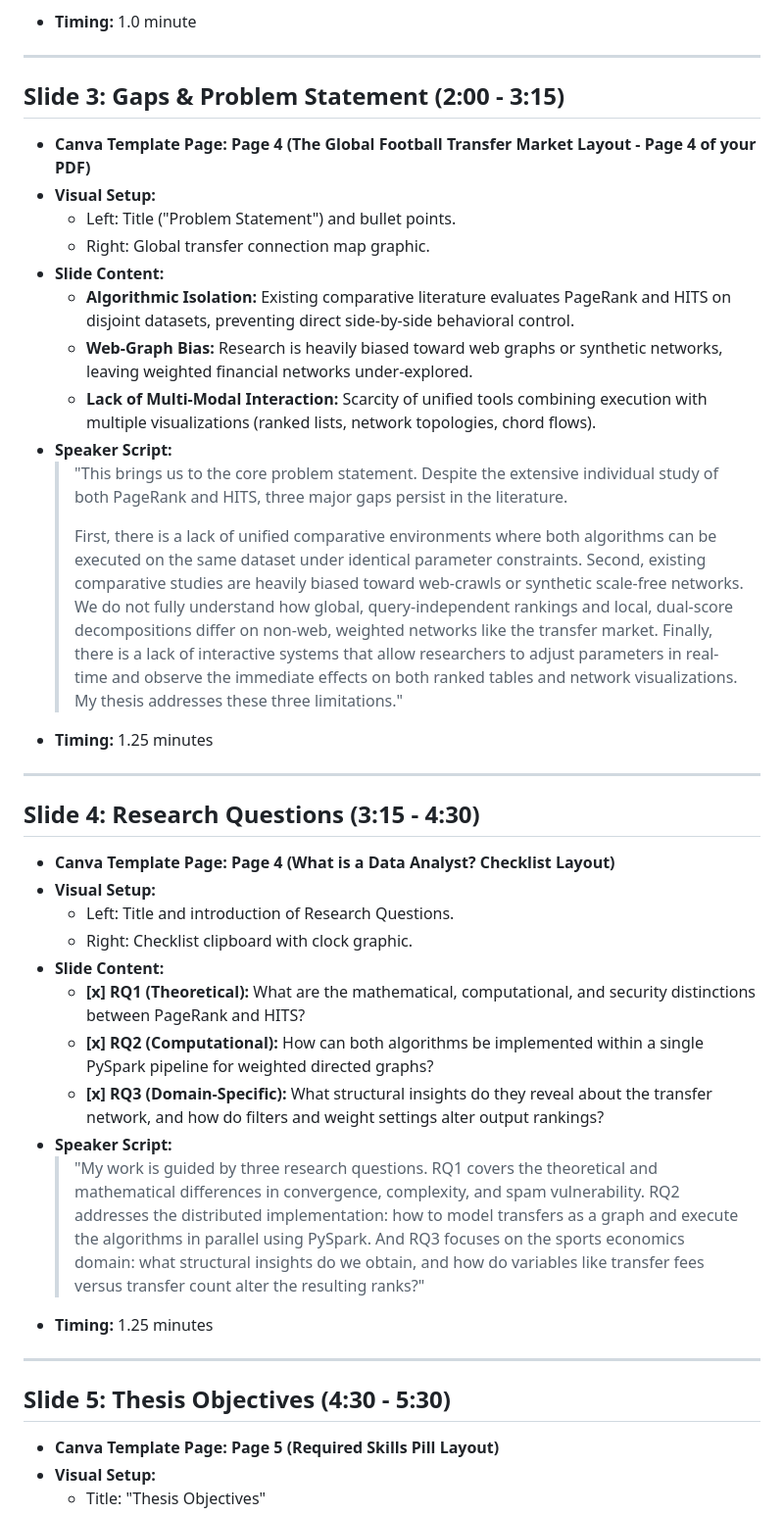
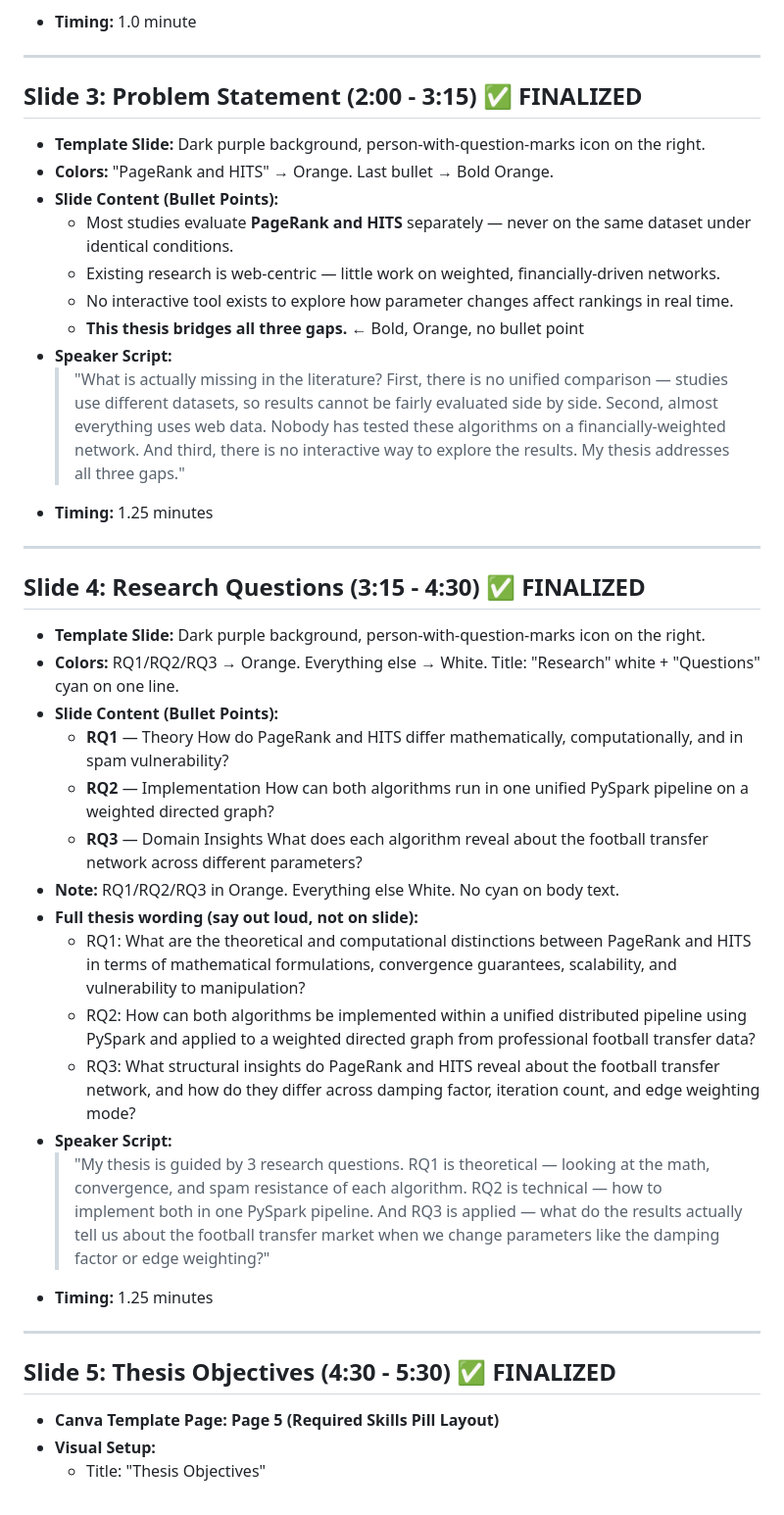
Before and after one commit to markkmagedd/Comparing-Pagerank-and-HITS-using-Apache-Spark, a Markdown page: My_Thesis/presentation_slides_script.md, the part around one of its changes. Shown at 98% size. GitHub-like rendering.

```diff
--- a/My_Thesis/presentation_slides_script.md
+++ b/My_Thesis/presentation_slides_script.md
@@ -46,42 +53,42 @@
 
 ---
 
-## Slide 3: Gaps & Problem Statement (2:00 - 3:15)
-* **Canva Template Page:** **Page 4 (The Global Football Transfer Market Layout - Page 4 of your PDF)**
-* **Visual Setup:**
-  * Left: Title ("Problem Statement") and bullet points.
-  * Right: Global transfer connection map graphic.
-* **Slide Content:**
-  * **Algorithmic Isolation:** Existing comparative literature evaluates PageRank and HITS on disjoint datasets, preventing direct side-by-side behavioral control.
-  * **Web-Graph Bias:** Research is heavily biased toward web graphs or synthetic networks, leaving weighted financial networks under-explored.
-  * **Lack of Multi-Modal Interaction:** Scarcity of unified tools combining execution with multiple visualizations (ranked lists, network topologies, chord flows).
+## Slide 3: Problem Statement (2:00 - 3:15) ✅ FINALIZED
+* **Template Slide:** Dark purple background, person-with-question-marks icon on the right.
+* **Colors:** "PageRank and HITS" → Orange. Last bullet → Bold Orange.
+* **Slide Content (Bullet Points):**
+  * Most studies evaluate **PageRank and HITS** separately — never on the same dataset under identical conditions.
+  * Existing research is web-centric — little work on weighted, financially-driven networks.
+  * No interactive tool exists to explore how parameter changes affect rankings in real time.
+  * **This thesis bridges all three gaps.** ← Bold, Orange, no bullet point
 * **Speaker Script:**
-  > "This brings us to the core problem statement. Despite the extensive individual study of both PageRank and HITS, three major gaps persist in the literature.
-  >
-  > First, there is a lack of unified comparative environments where both algorithms can be executed on the same dataset under identical parameter constraints. Second, existing comparative studies are heavily biased toward web-crawls or synthetic scale-free networks. We do not fully understand how global, query-independent rankings and local, dual-score decompositions differ on non-web, weighted networks like the transfer market. Finally, there is a lack of interactive systems that allow researchers to adjust parameters in real-time and observe the immediate effects on both ranked tables and network visualizations. My thesis addresses these three limitations."
+  > "What is actually missing in the literature? First, there is no unified comparison — studies use different datasets, so results cannot be fairly evaluated side by side. Second, almost everything uses web data. Nobody has tested these algorithms on a financially-weighted network. And third, there is no interactive way to explore the results. My thesis addresses all three gaps."
 * **Timing:** 1.25 minutes
 
 ---
 
-## Slide 4: Research Questions (3:15 - 4:30)
-* **Canva Template Page:** **Page 4 (What is a Data Analyst? Checklist Layout)**
-* **Visual Setup:**
-  * Left: Title and introduction of Research Questions.
-  * Right: Checklist clipboard with clock graphic.
-* **Slide Content:**
-  * **[x] RQ1 (Theoretical):** What are the mathematical, computational, and security distinctions between PageRank and HITS?
-  * **[x] RQ2 (Computational):** How can both algorithms be implemented within a single PySpark pipeline for weighted directed graphs?
-  * **[x] RQ3 (Domain-Specific):** What structural insights do they reveal about the transfer network, and how do filters and weight settings alter output rankings?
+## Slide 4: Research Questions (3:15 - 4:30) ✅ FINALIZED
+* **Template Slide:** Dark purple background, person-with-question-marks icon on the right.
+* **Colors:** RQ1/RQ2/RQ3 → Orange. Everything else → White. Title: "Research" white + "Questions" cyan on one line.
+* **Slide Content (Bullet Points):**
+  * **RQ1** — Theory
+    How do PageRank and HITS differ mathematically, computationally, and in spam vulnerability?
+  * **RQ2** — Implementation
+    How can both algorithms run in one unified PySpark pipeline on a weighted directed graph?
+  * **RQ3** — Domain Insights
+    What does each algorithm reveal about the football transfer network across different parameters?
+* **Note:** RQ1/RQ2/RQ3 in Orange. Everything else White. No cyan on body text.
+* **Full thesis wording (say out loud, not on slide):**
+  * RQ1: What are the theoretical and computational distinctions between PageRank and HITS in terms of mathematical formulations, convergence guarantees, scalability, and vulnerability to manipulation?
+  * RQ2: How can both algorithms be implemented within a unified distributed pipeline using PySpark and applied to a weighted directed graph from professional football transfer data?
+  * RQ3: What structural insights do PageRank and HITS reveal about the football transfer network, and how do they differ across damping factor, iteration count, and edge weighting mode?
 * **Speaker Script:**
-  > "My work is guided by three research questions.
-  > RQ1 covers the theoretical and mathematical differences in convergence, complexity, and spam vulnerability.
-  > RQ2 addresses the distributed implementation: how to model transfers as a graph and execute the algorithms in parallel using PySpark.
-  > And RQ3 focuses on the sports economics domain: what structural insights do we obtain, and how do variables like transfer fees versus transfer count alter the resulting ranks?"
+  > "My thesis is guided by 3 research questions. RQ1 is theoretical — looking at the math, convergence, and spam resistance of each algorithm. RQ2 is technical — how to implement both in one PySpark pipeline. And RQ3 is applied — what do the results actually tell us about the football transfer market when we change parameters like the damping factor or edge weighting?"
 * **Timing:** 1.25 minutes
 
 ---
 
-## Slide 5: Thesis Objectives (4:30 - 5:30)
+## Slide 5: Thesis Objectives (4:30 - 5:30) ✅ FINALIZED
 * **Canva Template Page:** **Page 5 (Required Skills Pill Layout)**
 * **Visual Setup:**
   * Title: "Thesis Objectives"
```
Also changed, not shown: other parts of My_Thesis/presentation_slides_script.md (+24 -16 lines), My_Thesis/presentation_context.md (+52 -56 lines).
